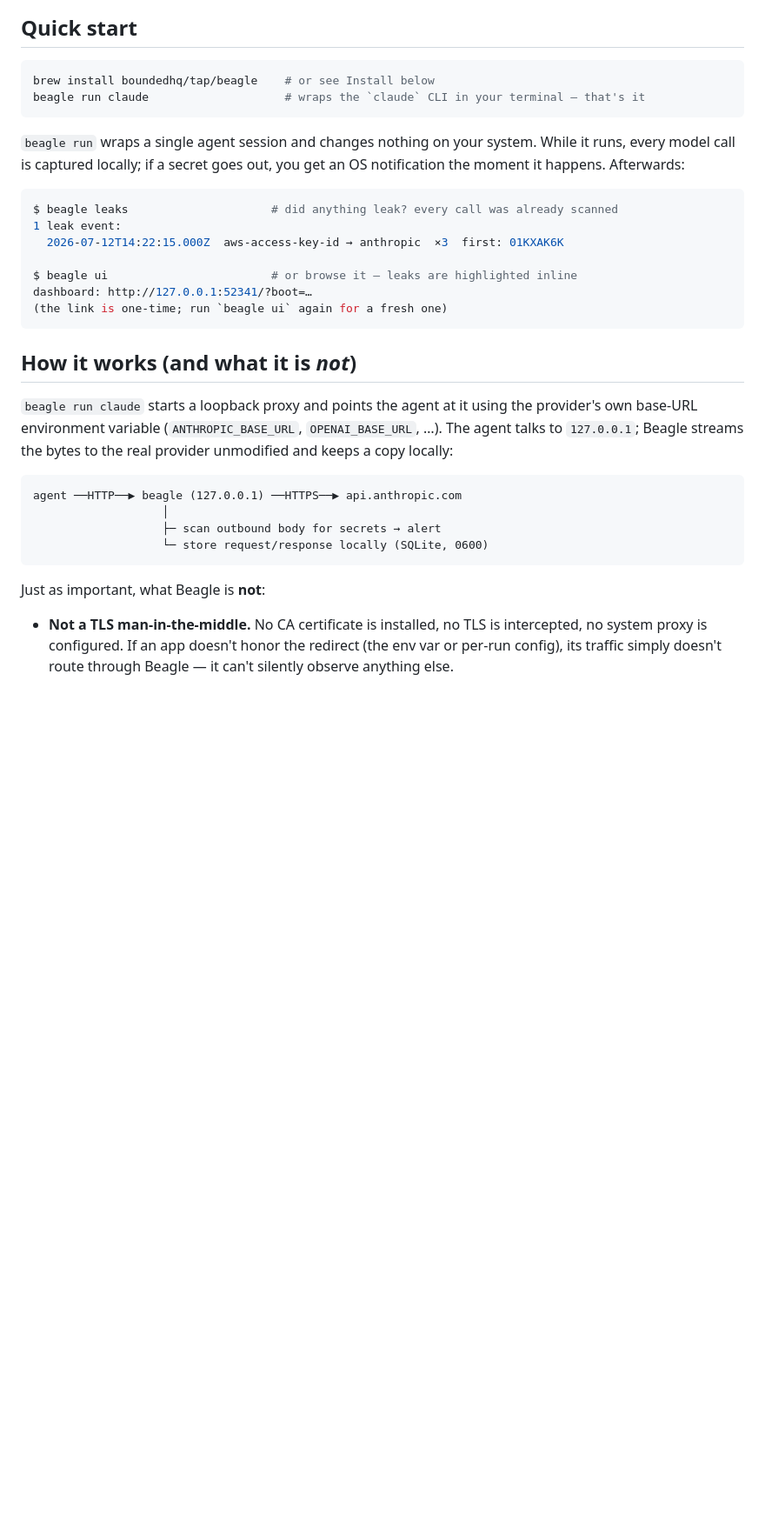
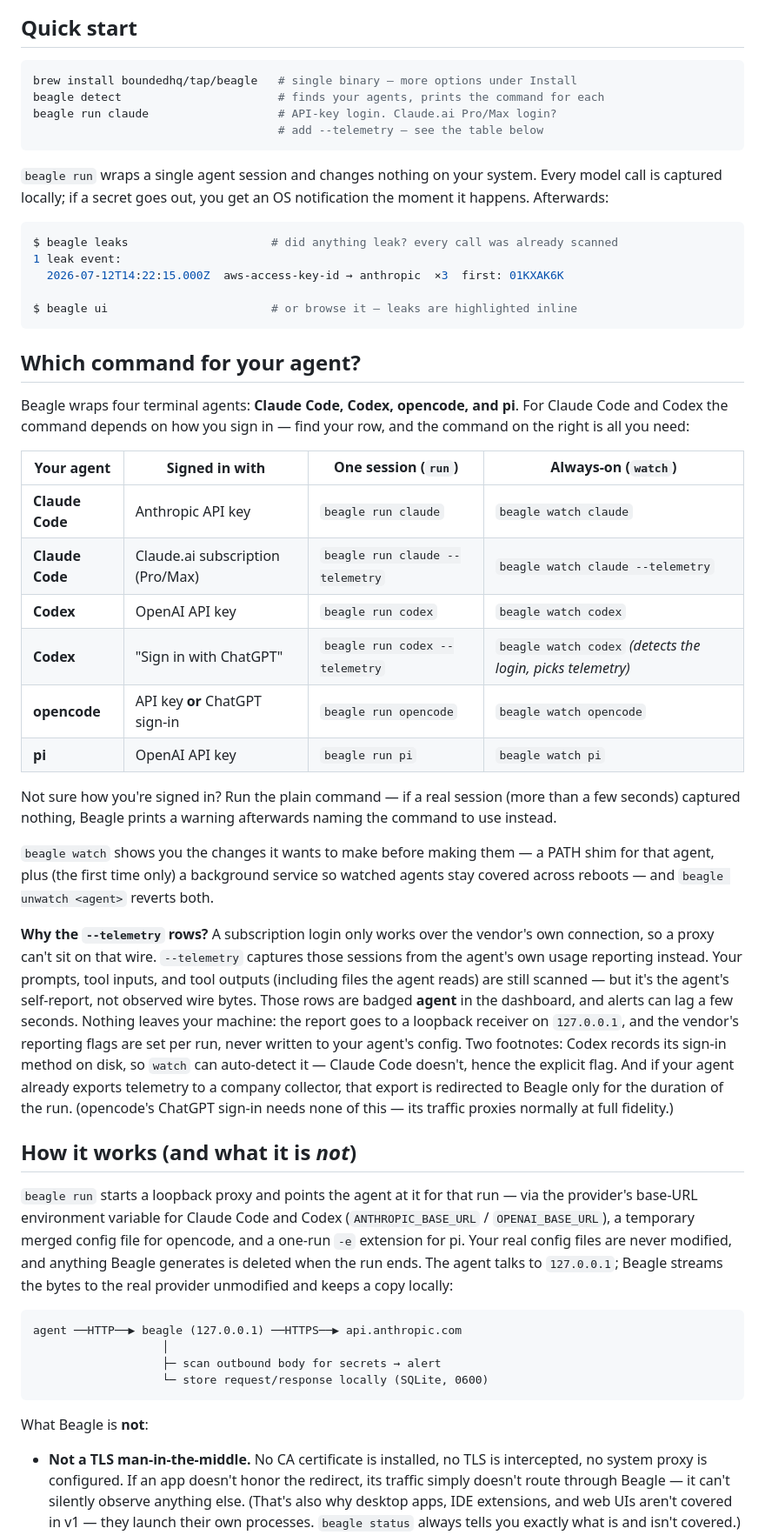
Before and after one commit to boundedhq/beagle, a Markdown page: README.md, the part around one of its changes. Shown at 87% size. Drawn GitHub-style; blank space fills up the shorter version.

````diff
--- a/README.md
+++ b/README.md
@@ -18,13 +18,15 @@ for secrets — in one command, without changing your setup.
 ## Quick start
 
 ```sh
-brew install boundedhq/tap/beagle    # or see Install below
-beagle run claude                    # wraps the `claude` CLI in your terminal — that's it
+brew install boundedhq/tap/beagle   # single binary — more options under Install
+beagle detect                       # finds your agents, prints the command for each
+beagle run claude                   # API-key login. Claude.ai Pro/Max login?
+                                    # add --telemetry — see the table below
 ```
 
 `beagle run` wraps a single agent session and changes nothing on your system.
-While it runs, every model call is captured locally; if a secret goes out,
-you get an OS notification the moment it happens. Afterwards:
+Every model call is captured locally; if a secret goes out, you get an OS
+notification the moment it happens. Afterwards:
 
 ```sh
 $ beagle leaks                     # did anything leak? every call was already scanned
@@ -32,16 +34,56 @@ $ beagle leaks                     # did anything leak? every call was already s
   2026-07-12T14:22:15.000Z  aws-access-key-id → anthropic  ×3  first: 01KXAK6K
 
 $ beagle ui                        # or browse it — leaks are highlighted inline
-dashboard: http://127.0.0.1:52341/?boot=…
-(the link is one-time; run `beagle ui` again for a fresh one)
 ```
+
+## Which command for your agent?
+
+Beagle wraps four terminal agents: **Claude Code, Codex, opencode, and pi**.
+For Claude Code and Codex the command depends on how you sign in — find your
+row, and the command on the right is all you need:
+
+| Your agent | Signed in with | One session (`run`) | Always-on (`watch`) |
+|---|---|---|---|
+| **Claude Code** | Anthropic API key | `beagle run claude` | `beagle watch claude` |
+| **Claude Code** | Claude.ai subscription (Pro/Max) | `beagle run claude --telemetry` | `beagle watch claude --telemetry` |
+| **Codex** | OpenAI API key | `beagle run codex` | `beagle watch codex` |
+| **Codex** | "Sign in with ChatGPT" | `beagle run codex --telemetry` | `beagle watch codex` *(detects the login, picks telemetry)* |
+| **opencode** | API key **or** ChatGPT sign-in | `beagle run opencode` | `beagle watch opencode` |
+| **pi** | OpenAI API key | `beagle run pi` | `beagle watch pi` |
+
+Not sure how you're signed in? Run the plain command — if a real session
+(more than a few seconds) captured nothing, Beagle prints a warning
+afterwards naming the command to use instead.
+
+`beagle watch` shows you the changes it wants to make before making them — a
+PATH shim for that agent, plus (the first time only) a background service so
+watched agents stay covered across reboots — and `beagle unwatch <agent>`
+reverts both.
+
+**Why the `--telemetry` rows?** A subscription login only works over the
+vendor's own connection, so a proxy can't sit on that wire. `--telemetry`
+captures those sessions from the agent's own usage reporting instead. Your
+prompts, tool inputs, and tool outputs (including files the agent reads) are
+still scanned — but it's the agent's self-report, not observed wire bytes.
+Those rows are badged **agent** in the dashboard, and alerts can lag a few
+seconds. Nothing leaves your machine: the report goes to a loopback receiver
+on `127.0.0.1`, and the vendor's reporting flags are set per run, never
+written to your agent's config. Two footnotes: Codex records its sign-in
+method on disk, so `watch` can auto-detect it — Claude Code doesn't, hence
+the explicit flag. And if your agent already exports telemetry to a company
+collector, that export is redirected to Beagle only for the duration of the
+run. (opencode's ChatGPT sign-in needs none of this — its traffic proxies
+normally at full fidelity.)
 
 ## How it works (and what it is *not*)
 
-`beagle run claude` starts a loopback proxy and points the agent at it using
-the provider's own base-URL environment variable (`ANTHROPIC_BASE_URL`,
-`OPENAI_BASE_URL`, …). The agent talks to `127.0.0.1`; Beagle streams the
-bytes to the real provider unmodified and keeps a copy locally:
+`beagle run` starts a loopback proxy and points the agent at it for that run
+— via the provider's base-URL environment variable for Claude Code and Codex
+(`ANTHROPIC_BASE_URL` / `OPENAI_BASE_URL`), a temporary merged config file
+for opencode, and a one-run `-e` extension for pi. Your real config files are
+never modified, and anything Beagle generates is deleted when the run ends.
+The agent talks to `127.0.0.1`; Beagle streams the bytes to the real provider
+unmodified and keeps a copy locally:
 
 ```
 agent ──HTTP──▶ beagle (127.0.0.1) ──HTTPS──▶ api.anthropic.com
@@ -50,10 +92,13 @@ agent ──HTTP──▶ beagle (127.0.0.1) ──HTTPS──▶ api.anthropic.
                    └─ store request/response locally (SQLite, 0600)
 ```
 
-Just as important, what Beagle is **not**:
+What Beagle is **not**:
 
 - **Not a TLS man-in-the-middle.** No CA certificate is installed, no TLS is
   intercepted, no system proxy is configured. If an app doesn't honor the
-  redirect (the env var or per-run config), its traffic simply doesn't
-  route through Beagle — it can't silently observe anything else.
+  redirect, its traffic simply doesn't route through Beagle — it can't
+  silently observe anything else. (That's also why desktop apps, IDE
+  extensions, and web UIs aren't covered in v1 — they launch their own
+  processes. `beagle status` always tells you exactly what is and isn't
+  covered.)
 - **Not a cloud service.** No account, no server, no telemetry, no
````
Also changed, not shown: other parts of README.md (+89 -158 lines).
